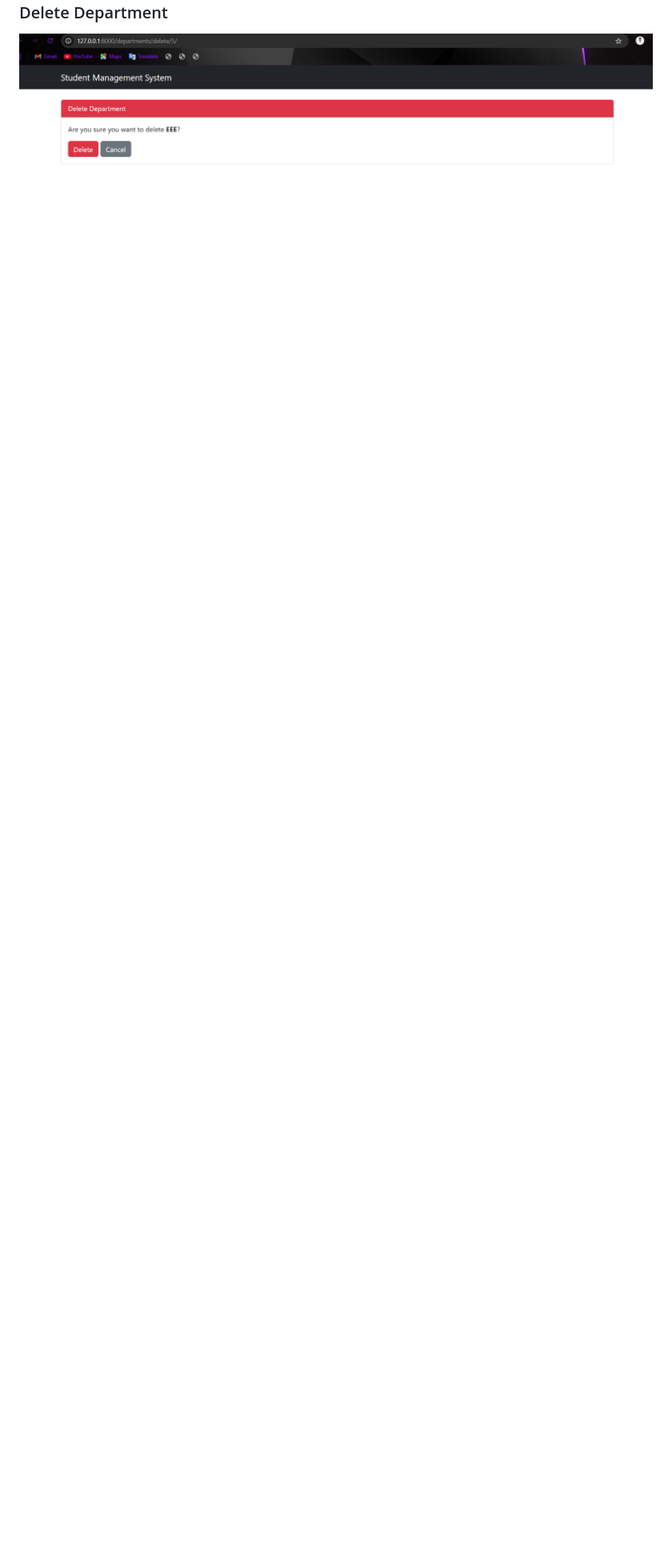
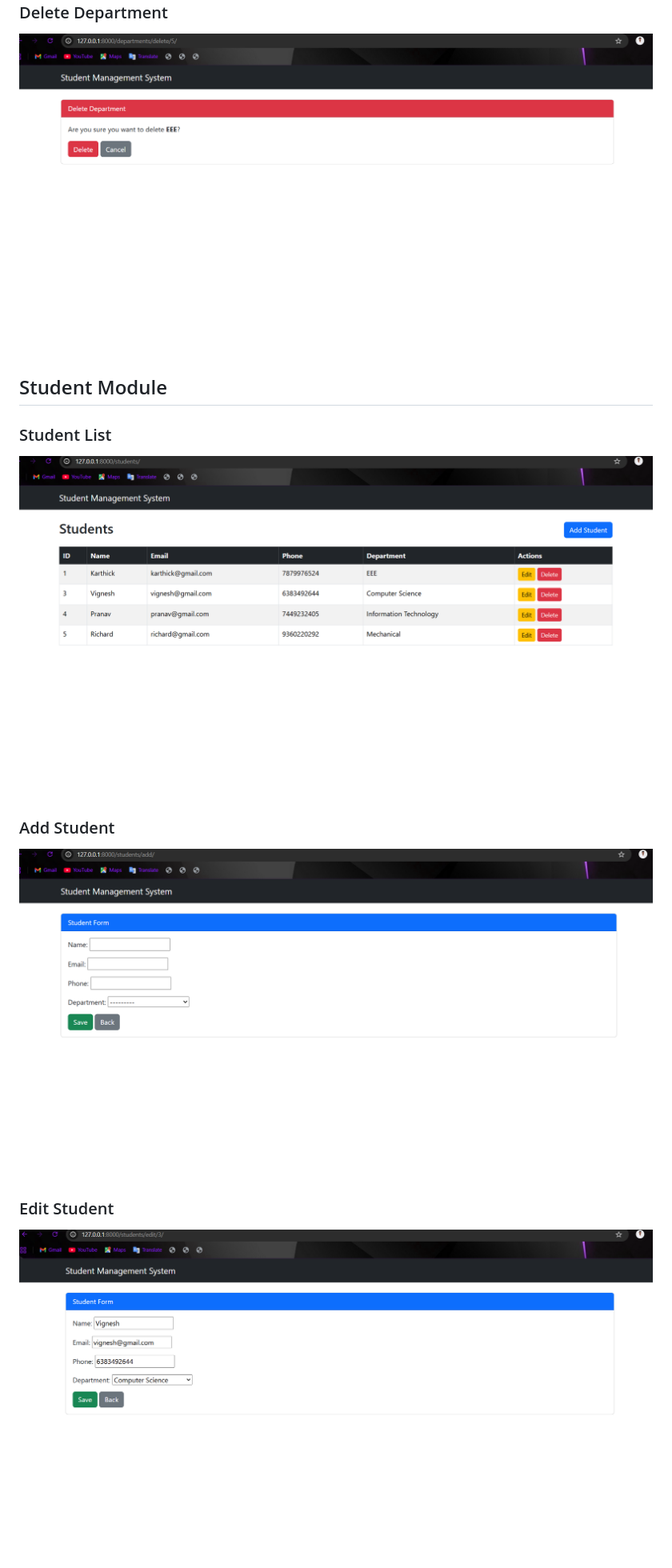
Before and after one commit to Vicky27032002/student-management-system, a Markdown page: readme.md, the part around one of its changes. Shown at 80% size. Rendered like a GitHub page; pictures changed too: screenshots/add-student.png (added), screenshots/edit-student.png (added), screenshots/student-list.png (added); blank space fills up the shorter version.

Commit message:
Add Student module screenshots to README

```diff
--- a/readme.md
+++ b/readme.md
@@ -62,3 +64,17 @@ python manage.py runserver
 
 ![Delete Department](screenshots/delete-department.png)
 
+## Student Module
+
+### Student List
+
+![Student List](screenshots/student-list.png)
+
+### Add Student
+
+![Add Student](screenshots/add-student.png)
+
+### Edit Student
+
+![Edit Student](screenshots/edit-student.png)
+
```
Also changed, not shown: other parts of readme.md (+6 -0 lines), screenshots/delete-student.png (added).
